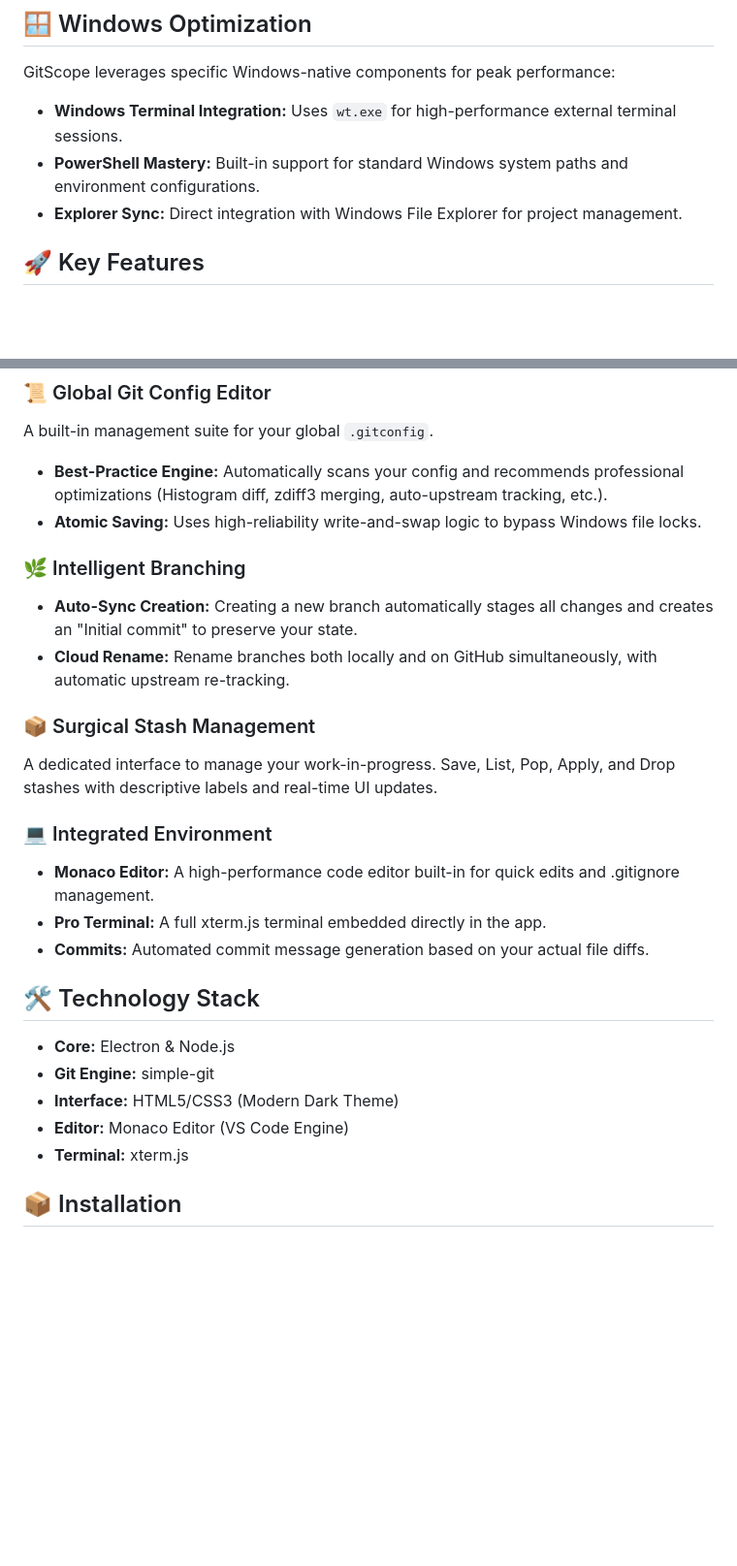
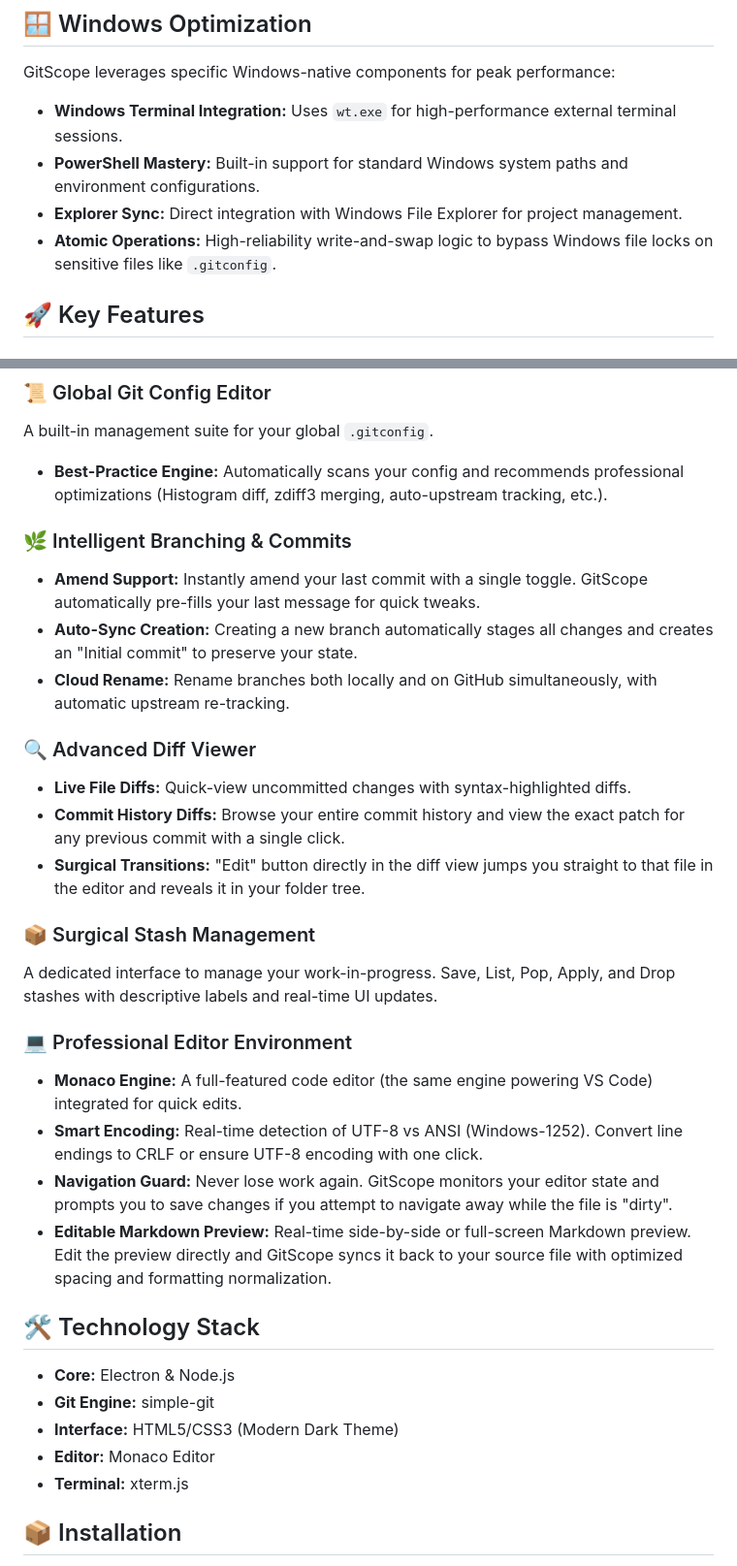
Before and after one commit to xCONFLiCTiONx/GitScope, a Markdown page: README.md, 2 parts joined by grey strips. Shown at 97% size. GitHub-like rendering; blank space fills up the shorter version.

Commit message:
docs: atomic update to 1 modules (19 insertions)

```diff
--- a/README.md
+++ b/README.md
@@ -9,6 +9,7 @@ GitScope leverages specific Windows-native components for peak performance:
 - **Windows Terminal Integration:** Uses `wt.exe` for high-performance external terminal sessions.
 - **PowerShell Mastery:** Built-in support for standard Windows system paths and environment configurations.
 - **Explorer Sync:** Direct integration with Windows File Explorer for project management.
+- **Atomic Operations:** High-reliability write-and-swap logic to bypass Windows file locks on sensitive files like `.gitconfig`.
 
 
 ## 🚀 Key Features
@@ -23,26 +24,32 @@ A real-time command center showing the state of all your projects. Instantly fil
 ### 📜 Global Git Config Editor
 A built-in management suite for your global `.gitconfig`.
 - **Best-Practice Engine:** Automatically scans your config and recommends professional optimizations (Histogram diff, zdiff3 merging, auto-upstream tracking, etc.).
-- **Atomic Saving:** Uses high-reliability write-and-swap logic to bypass Windows file locks.
 
-### 🌿 Intelligent Branching
+### 🌿 Intelligent Branching & Commits
+- **Amend Support:** Instantly amend your last commit with a single toggle. GitScope automatically pre-fills your last message for quick tweaks.
 - **Auto-Sync Creation:** Creating a new branch automatically stages all changes and creates an "Initial commit" to preserve your state.
 - **Cloud Rename:** Rename branches both locally and on GitHub simultaneously, with automatic upstream re-tracking.
+
+### 🔍 Advanced Diff Viewer
+- **Live File Diffs:** Quick-view uncommitted changes with syntax-highlighted diffs.
+- **Commit History Diffs:** Browse your entire commit history and view the exact patch for any previous commit with a single click.
+- **Surgical Transitions:** "Edit" button directly in the diff view jumps you straight to that file in the editor and reveals it in your folder tree.
 
 ### 📦 Surgical Stash Management
 A dedicated interface to manage your work-in-progress. Save, List, Pop, Apply, and Drop stashes with descriptive labels and real-time UI updates.
 
-### 💻 Integrated Environment
-- **Monaco Editor:** A high-performance code editor built-in for quick edits and .gitignore management.
-- **Pro Terminal:** A full xterm.js terminal embedded directly in the app.
-- **Commits:** Automated commit message generation based on your actual file diffs.
+### 💻 Professional Editor Environment
+- **Monaco Engine:** A full-featured code editor (the same engine powering VS Code) integrated for quick edits.
+- **Smart Encoding:** Real-time detection of UTF-8 vs ANSI (Windows-1252). Convert line endings to CRLF or ensure UTF-8 encoding with one click.
+- **Navigation Guard:** Never lose work again. GitScope monitors your editor state and prompts you to save changes if you attempt to navigate away while the file is "dirty".
+- **Editable Markdown Preview:** Real-time side-by-side or full-screen Markdown preview. Edit the preview directly and GitScope syncs it back to your source file with optimized spacing and formatting normalization.
 
 ## 🛠️ Technology Stack
 
 - **Core:** Electron & Node.js
 - **Git Engine:** simple-git
 - **Interface:** HTML5/CSS3 (Modern Dark Theme)
-- **Editor:** Monaco Editor (VS Code Engine)
+- **Editor:** Monaco Editor
 - **Terminal:** xterm.js
 
 ## 📦 Installation
```
Also changed, not shown: other parts of README.md (+5 -14 lines).
